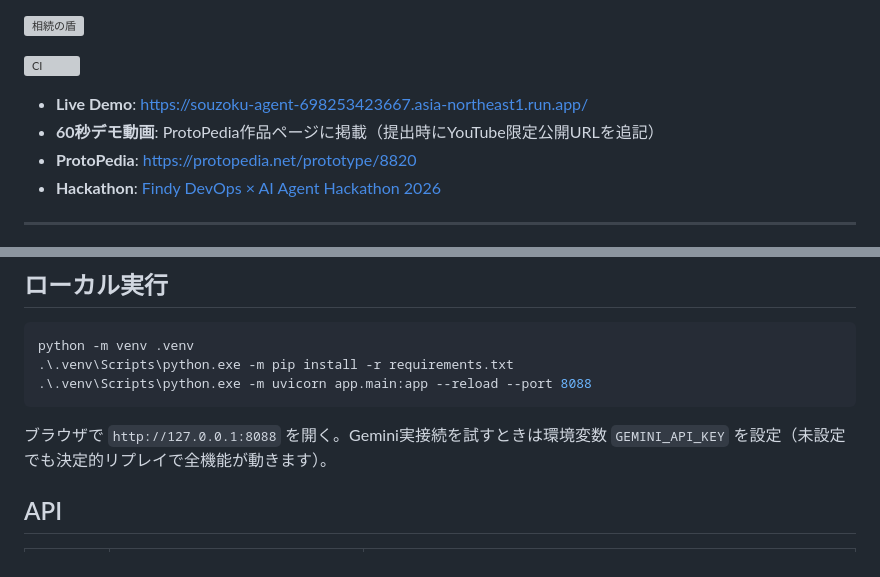
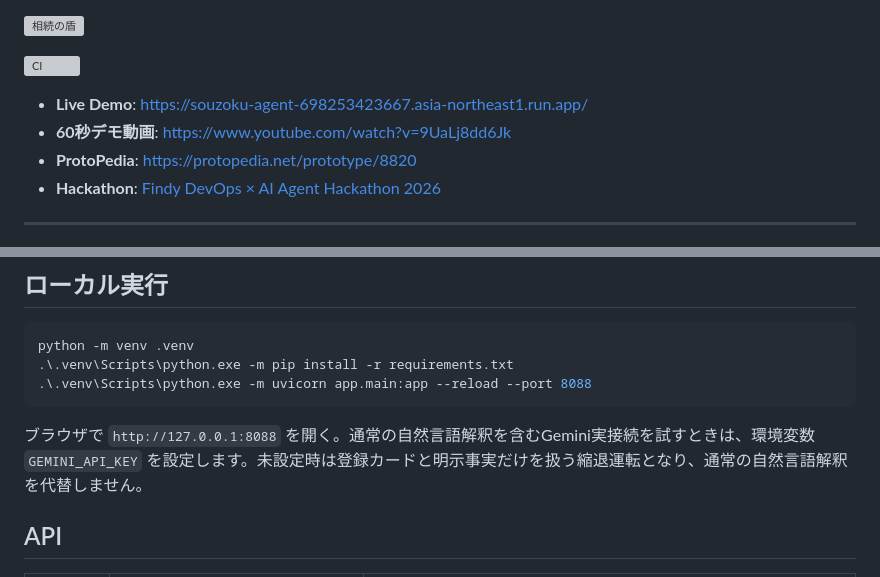
Before and after one commit to souzoku-lab/souzoku-shield, a Markdown page: README.md, 2 parts joined by grey strips. Rendered like a GitHub page; grey boxes are pictures that could not be loaded.

````diff
--- a/README.md
+++ b/README.md
@@ -10,7 +10,7 @@
 [![CI](https://github.com/souzoku-lab/souzoku-shield/actions/workflows/ci.yml/badge.svg)](https://github.com/souzoku-lab/souzoku-shield/actions/workflows/ci.yml)
 
 - **Live Demo**: https://souzoku-agent-698253423667.asia-northeast1.run.app/
-- **60秒デモ動画**: ProtoPedia作品ページに掲載（提出時にYouTube限定公開URLを追記）
+- **60秒デモ動画**: https://www.youtube.com/watch?v=9UaLj8dd6Jk
 - **ProtoPedia**: https://protopedia.net/prototype/8820
 - **Hackathon**: [Findy DevOps × AI Agent Hackathon 2026](https://findy.notion.site/devops-ai-agent-hackathon-2026)
 
@@ -162,7 +169,7 @@ python -m venv .venv
 .\.venv\Scripts\python.exe -m uvicorn app.main:app --reload --port 8088
 ```
 
-ブラウザで `http://127.0.0.1:8088` を開く。Gemini実接続を試すときは環境変数 `GEMINI_API_KEY` を設定（未設定でも決定的リプレイで全機能が動きます）。
+ブラウザで `http://127.0.0.1:8088` を開く。通常の自然言語解釈を含むGemini実接続を試すときは、環境変数 `GEMINI_API_KEY` を設定します。未設定時は登録カードと明示事実だけを扱う縮退運転となり、通常の自然言語解釈を代替しません。
 
 ## API
 
````
Also changed, not shown: other parts of README.md (+25 -18 lines).
